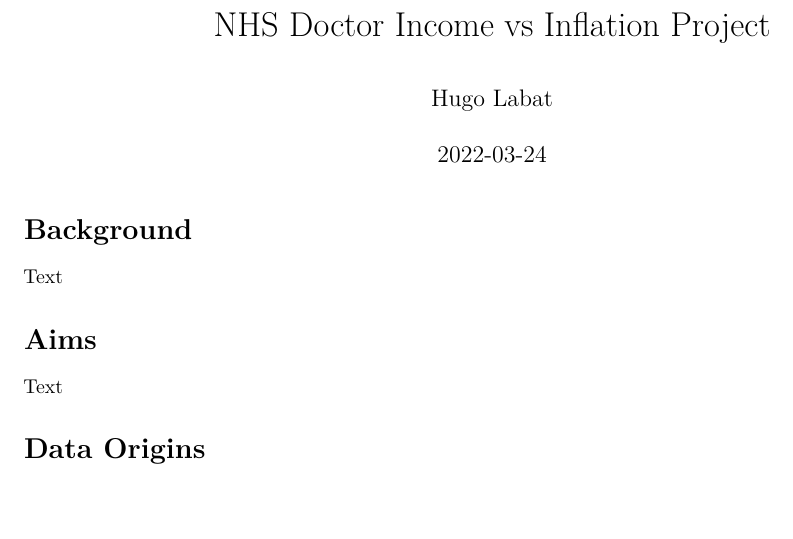
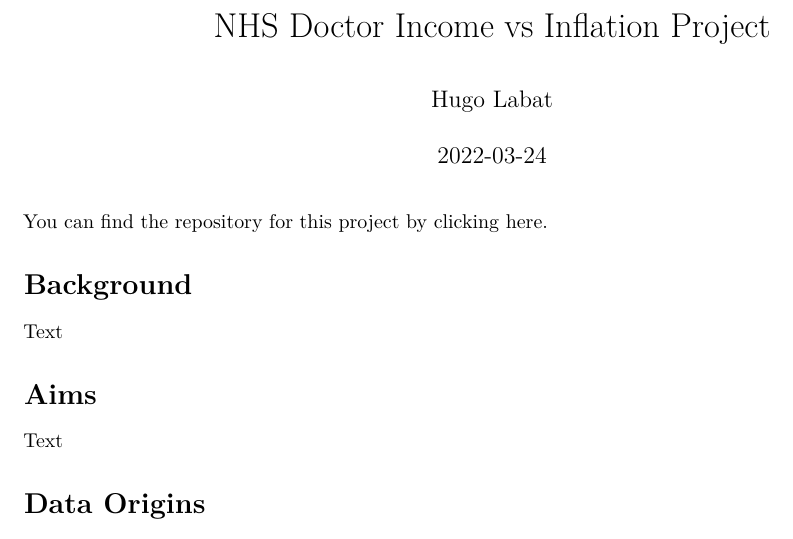
Before and after one commit to hvlabat/nhs_income_vs_inflation, an R Markdown document (index.Rmd): part of the page, cut so that both start at the same text, the shorter picture padded with empty space. Rendered offline with R 4.5, knitr and Pandoc, then LaTeX, with nearby package versions.

Commit message:
Created github page with this. Just a small test to see it works.

````diff
--- a/index.Rmd
+++ b/index.Rmd
@@ -13,6 +13,8 @@
 knitr::opts_chunk$set(fig.width=12,fig.height=8,echo=TRUE,
                       warning=FALSE,message=FALSE)
 ```
+You can find the repository for this project by [clicking here](https://github.com/hvlabat/nhs_income_vs_inflation).
+
 # Background
 Text
 
````
Also changed, not shown: index.html.
